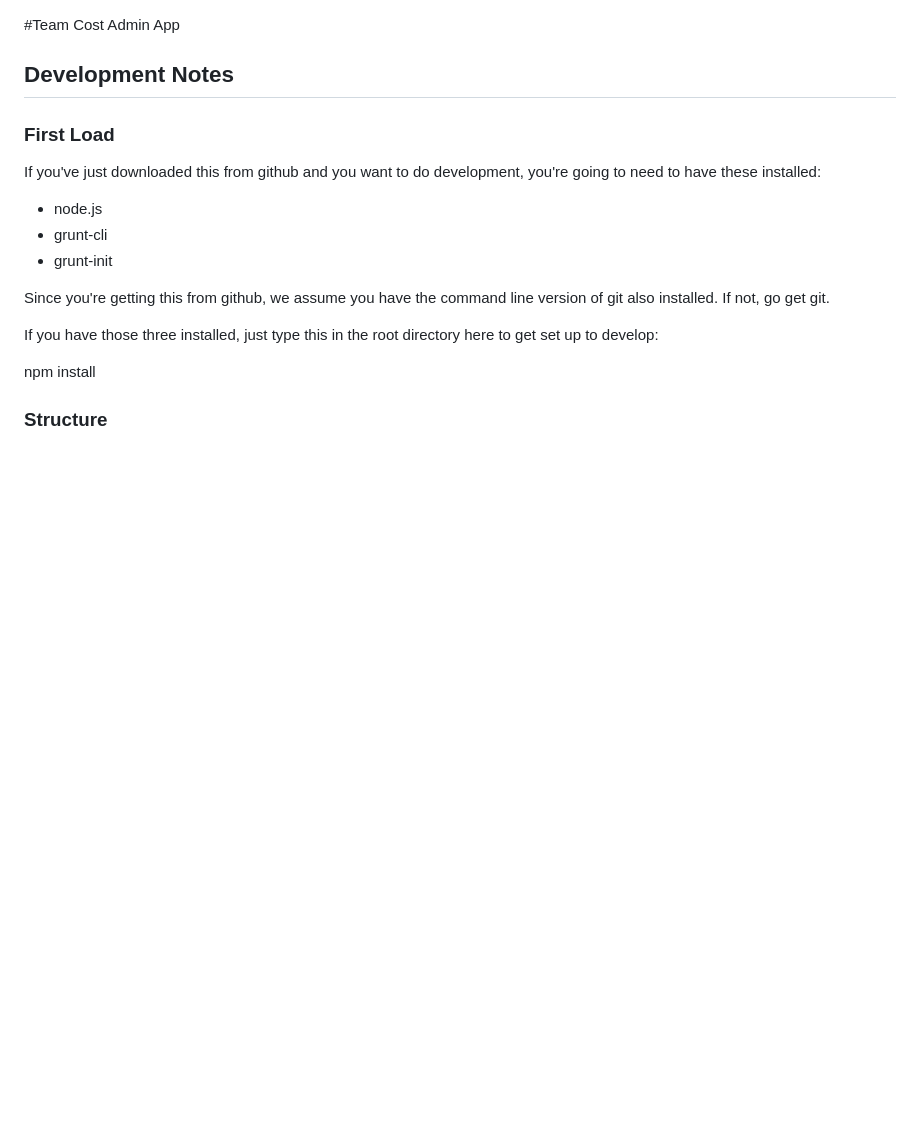
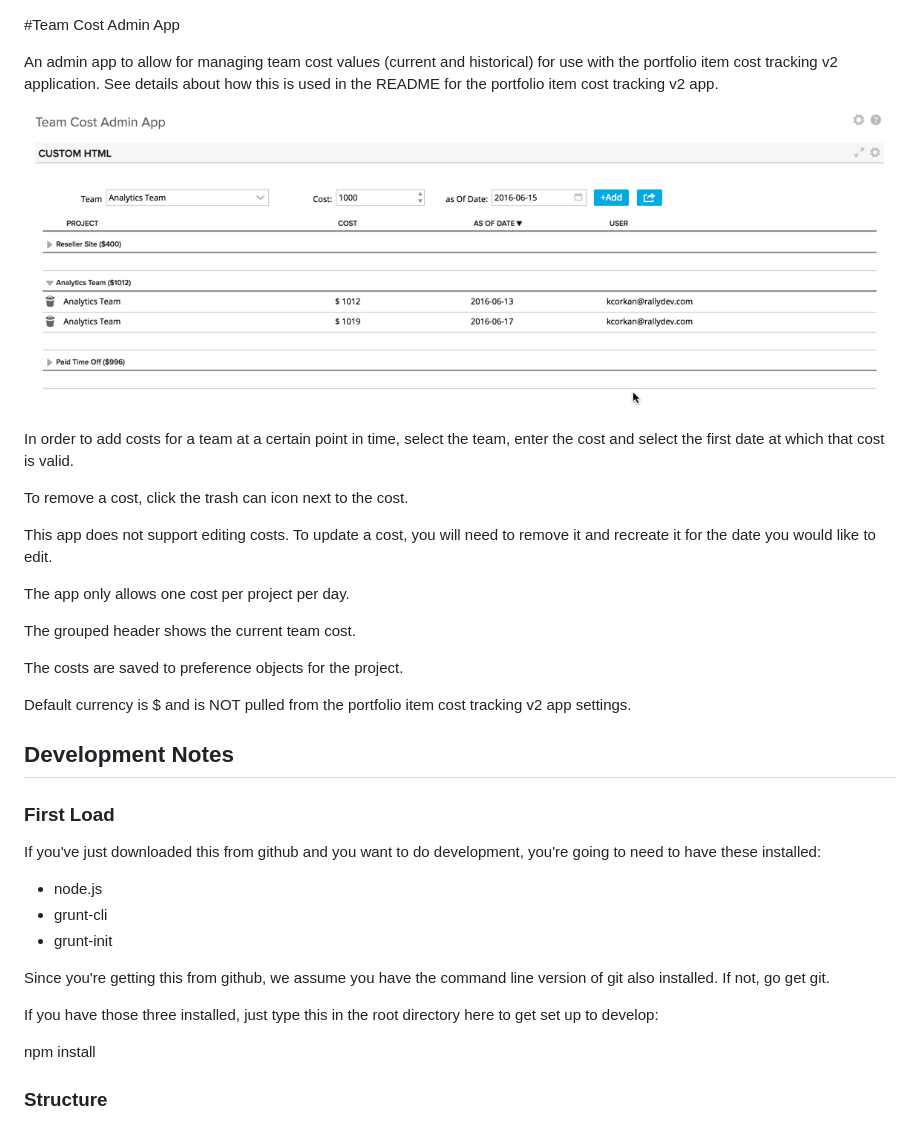
Before and after one commit to RallyTechServices/portfolio-cost-apps, a Markdown page: team-cost-admin/README.md, the part around the change. GitHub-like rendering; pictures changed too: images/team-cost-admin.png (added); blank space fills up the shorter version.

Commit message:
updated readme for the team-cost-admin app

```diff
--- a/team-cost-admin/README.md
+++ b/team-cost-admin/README.md
@@ -1,4 +1,26 @@
 #Team Cost Admin App
+
+An admin app to allow for managing team cost values (current and historical) for use with the portfolio item cost tracking v2 application. See details about how this is used in the
+README for the portfolio item cost tracking v2 app.
+
+![ScreenShot](/images/team-cost-admin.png)
+
+In order to add costs for a team at a certain point in time, select the team, enter the cost and select the first date at which that cost is valid.
+
+To remove a cost, click the trash can icon next to the cost.
+
+This app does not support editing costs.  To update a cost, you will need to remove it and recreate it for the date you would like to edit.
+
+The app only allows one cost per project per day.
+
+The grouped header shows the current team cost.
+
+The costs are saved to preference objects for the project.
+
+Default currency is $ and is NOT pulled from the portfolio item cost tracking v2 app settings.
+
+
+
 
 ## Development Notes
 
```
Also changed, not shown: 8 other files.
